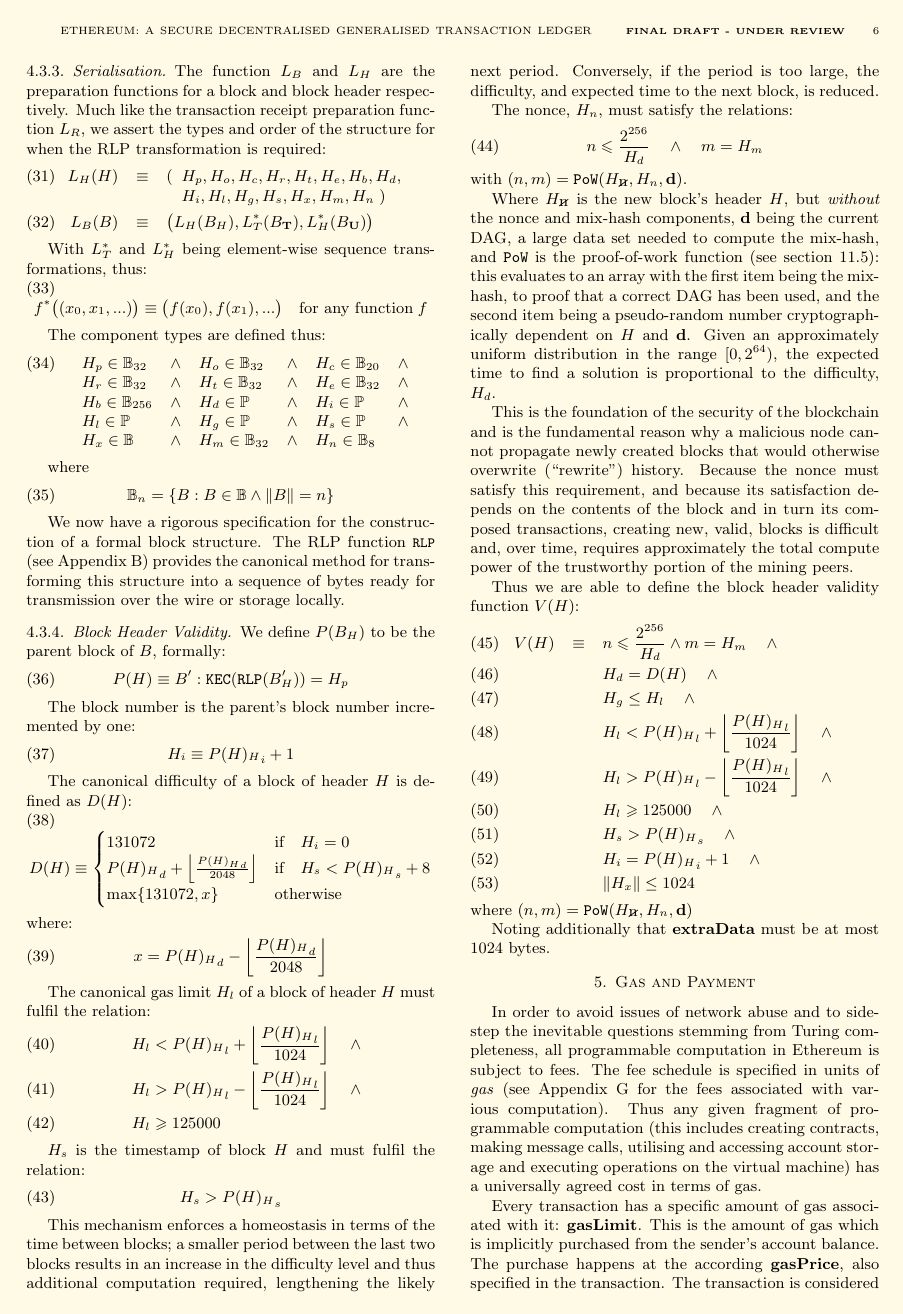
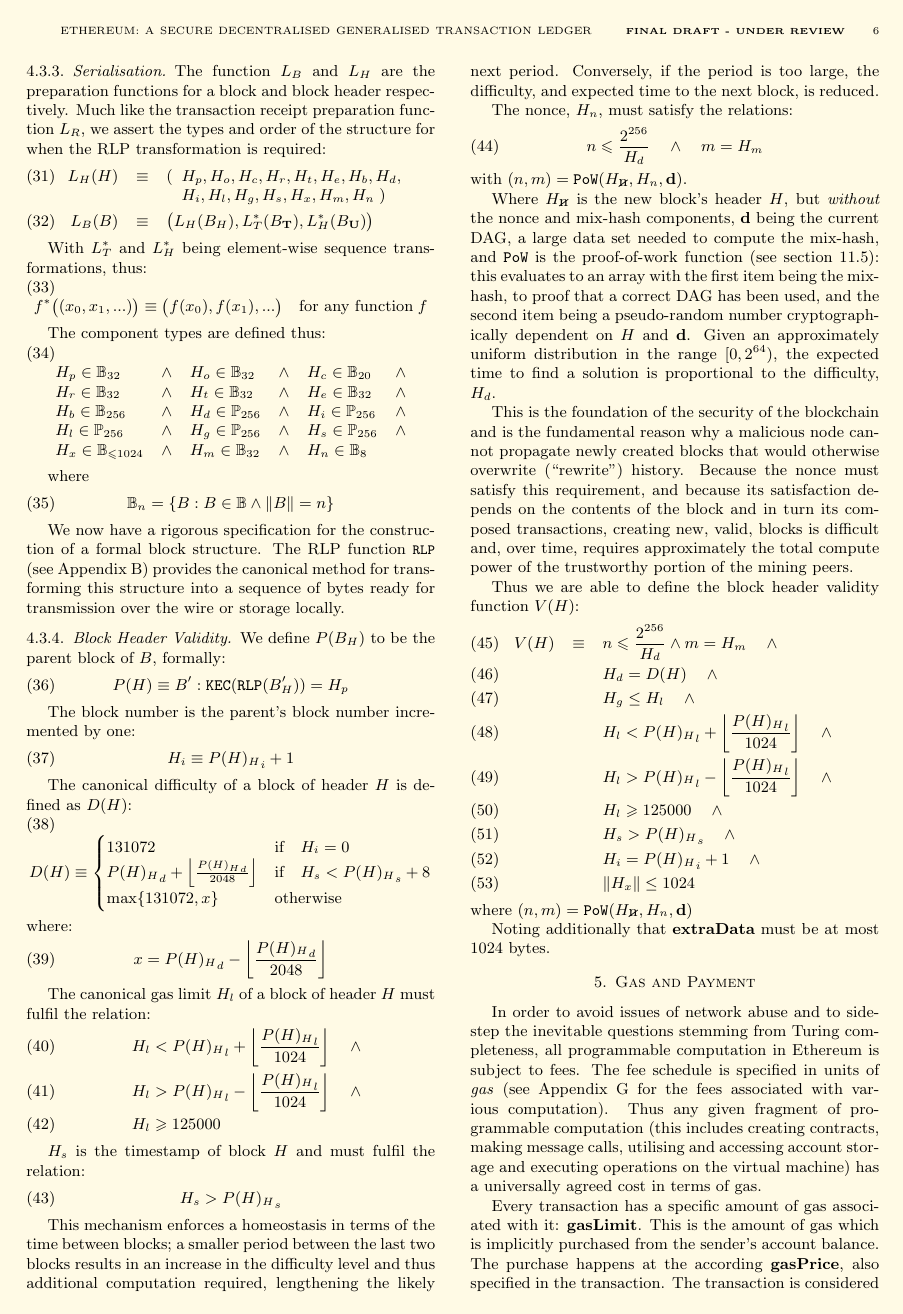
Before and after one commit to ethereum/yellowpaper, a LaTeX paper (Paper.tex): page 6 of 32. Compiled offline with pdfLaTeX.

Commit message:
add boundaries to block parameter size due to vm opcodes

```diff
--- a/Paper.tex
+++ b/Paper.tex
@@ -401,9 +401,9 @@
 \begin{array}[t]{lclclcl}
 H_p \in \mathbb{B}_{32} & \wedge & H_o \in \mathbb{B}_{32} & \wedge & H_c \in \mathbb{B}_{20} & \wedge \\
 H_r \in \mathbb{B}_{32} & \wedge & H_t \in \mathbb{B}_{32} & \wedge & H_e \in \mathbb{B}_{32} & \wedge \\
-H_b \in \mathbb{B}_{256} & \wedge & H_d \in \mathbb{P} & \wedge & H_i \in \mathbb{P} & \wedge \\
-H_l \in \mathbb{P} & \wedge & H_g \in \mathbb{P} & \wedge & H_s \in \mathbb{P} & \wedge \\
-H_x \in \mathbb{B} & \wedge & H_m \in \mathbb{B}_{32} & \wedge & H_n \in \mathbb{B}_{8}
+H_b \in \mathbb{B}_{256} & \wedge & H_d \in \mathbb{P}_{256} & \wedge & H_i \in \mathbb{P}_{256} & \wedge \\
+H_l \in \mathbb{P}_{256} & \wedge & H_g \in \mathbb{P}_{256} & \wedge & H_s \in \mathbb{P}_{256} & \wedge \\
+H_x \in \mathbb{B}_{\leqslant 1024} & \wedge & H_m \in \mathbb{B}_{32} & \wedge & H_n \in \mathbb{B}_{8}
 \end{array}
 \end{equation}
 
```
